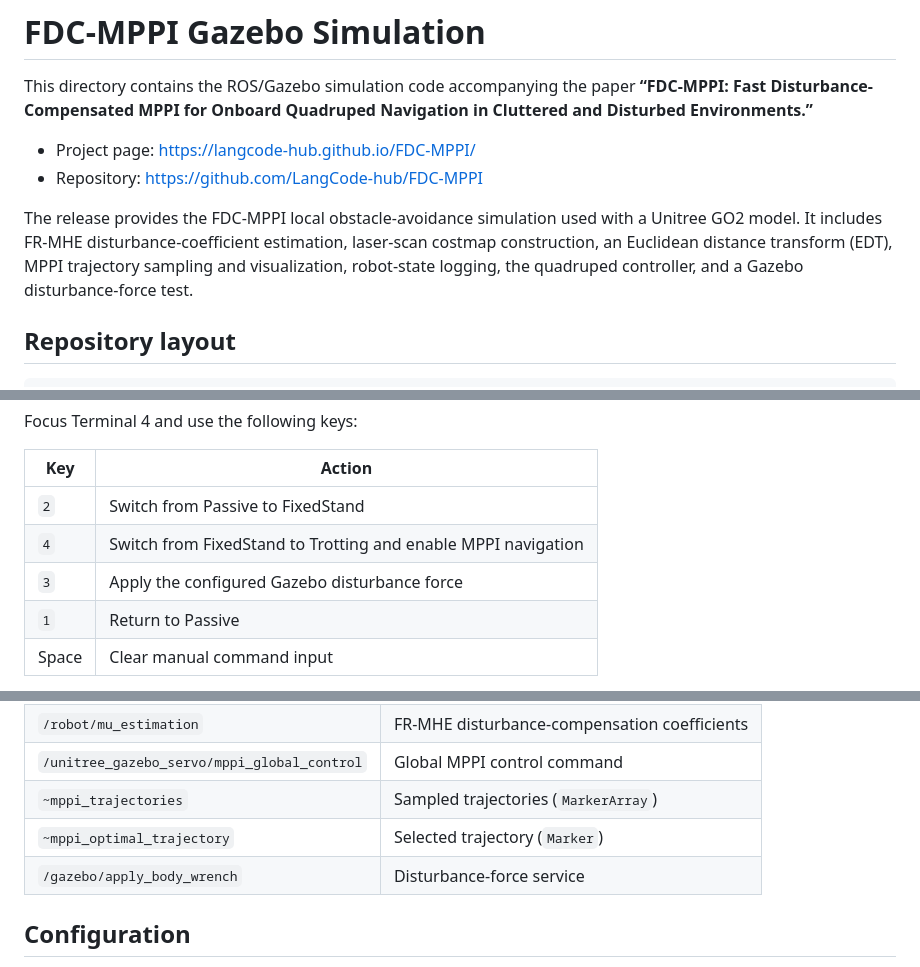
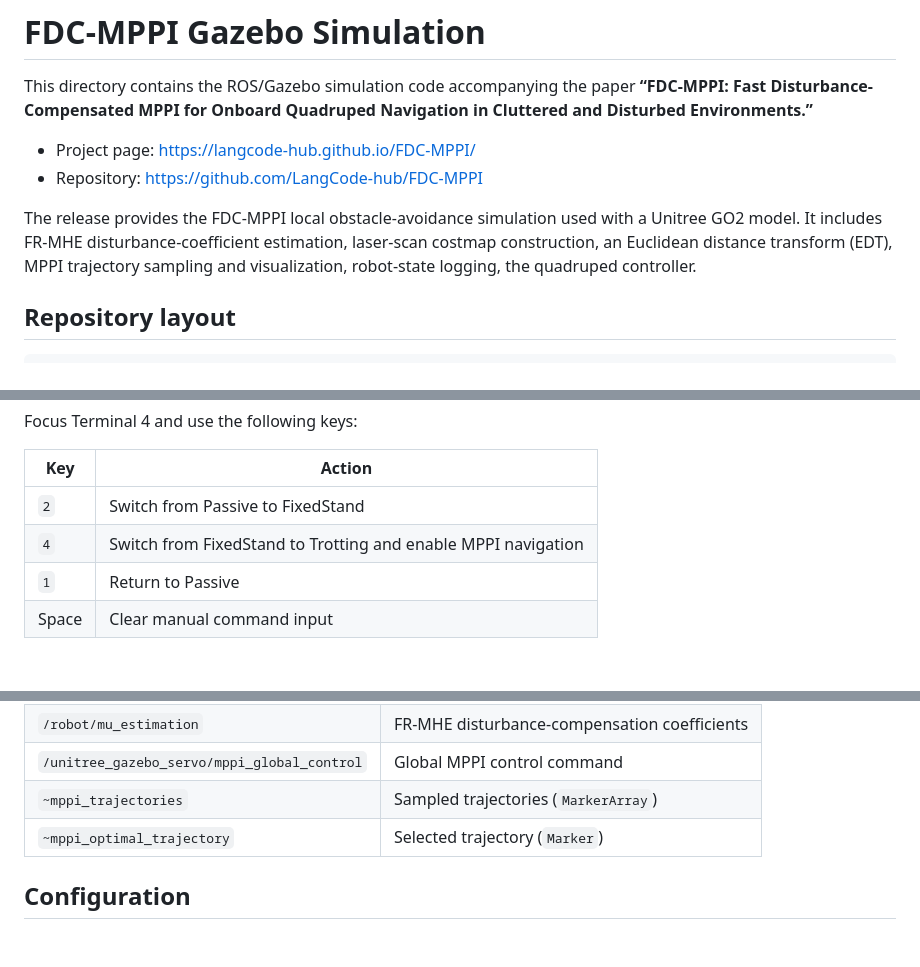
Before and after one commit to LangCode-hub/FDC-MPPI, a Markdown page: FDC-MPPI/README.md, 3 parts joined by grey strips. GitHub-like rendering; blank space fills up the shorter version.

Commit message:
Remove external-force testing instructions

```diff
--- a/FDC-MPPI/README.md
+++ b/FDC-MPPI/README.md
@@ -11,7 +11,7 @@ The release provides the FDC-MPPI local obstacle-avoidance simulation used with
 a Unitree GO2 model. It includes FR-MHE disturbance-coefficient estimation,
 laser-scan costmap construction, an Euclidean distance transform (EDT), MPPI
 trajectory sampling and visualization, robot-state logging, the quadruped
-controller, and a Gazebo disturbance-force test.
+controller.
 
 ## Repository layout
 
@@ -131,7 +131,6 @@ Focus Terminal 4 and use the following keys:
 | --- | --- |
 | `2` | Switch from Passive to FixedStand |
 | `4` | Switch from FixedStand to Trotting and enable MPPI navigation |
-| `3` | Apply the configured Gazebo disturbance force |
 | `1` | Return to Passive |
 | Space | Clear manual command input |
 
@@ -152,7 +151,6 @@ The main interfaces are:
 | `/unitree_gazebo_servo/mppi_global_control` | Global MPPI control command |
 | `~mppi_trajectories` | Sampled trajectories (`MarkerArray`) |
 | `~mppi_optimal_trajectory` | Selected trajectory (`Marker`) |
-| `/gazebo/apply_body_wrench` | Disturbance-force service |
 
 ## Configuration
 
```
